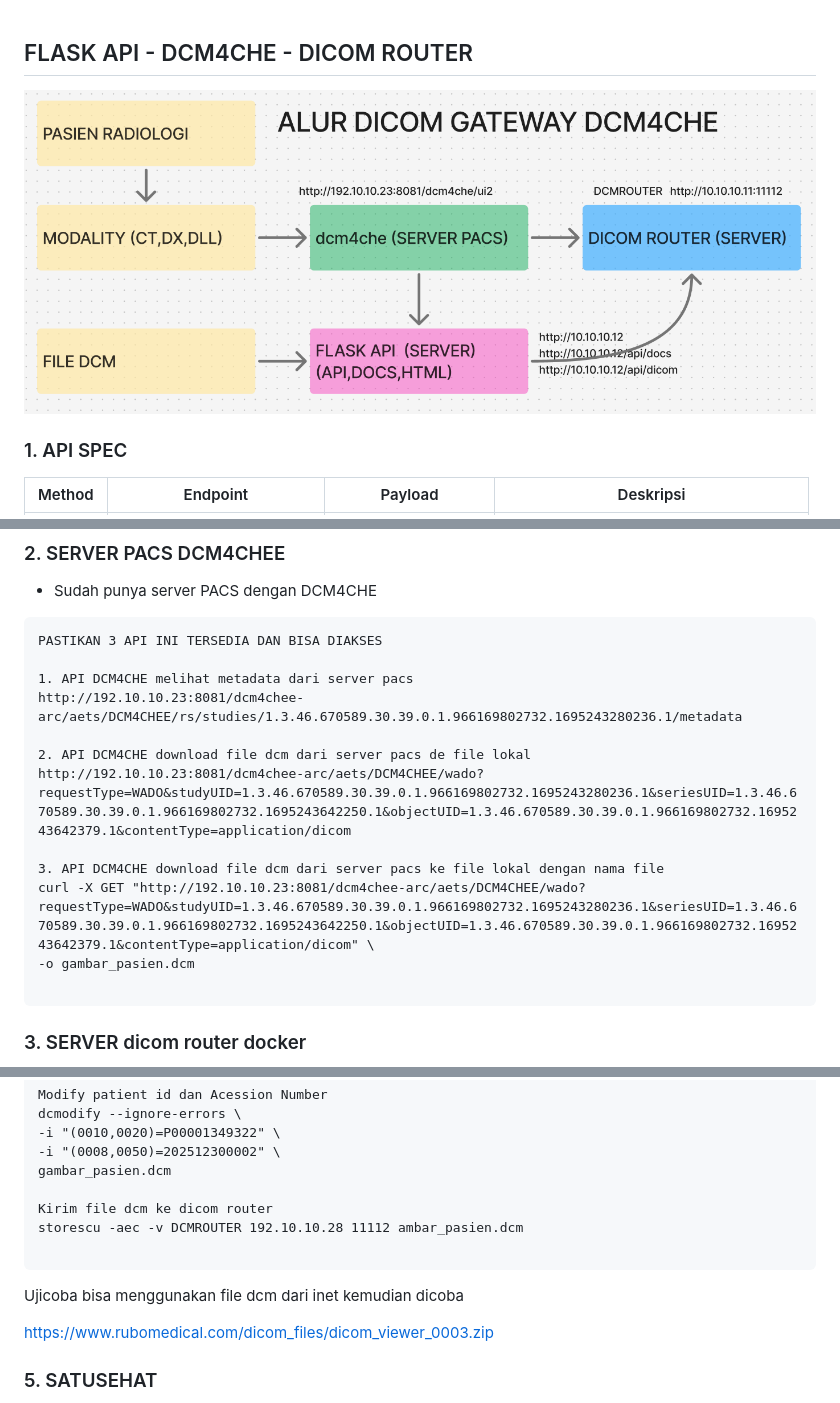
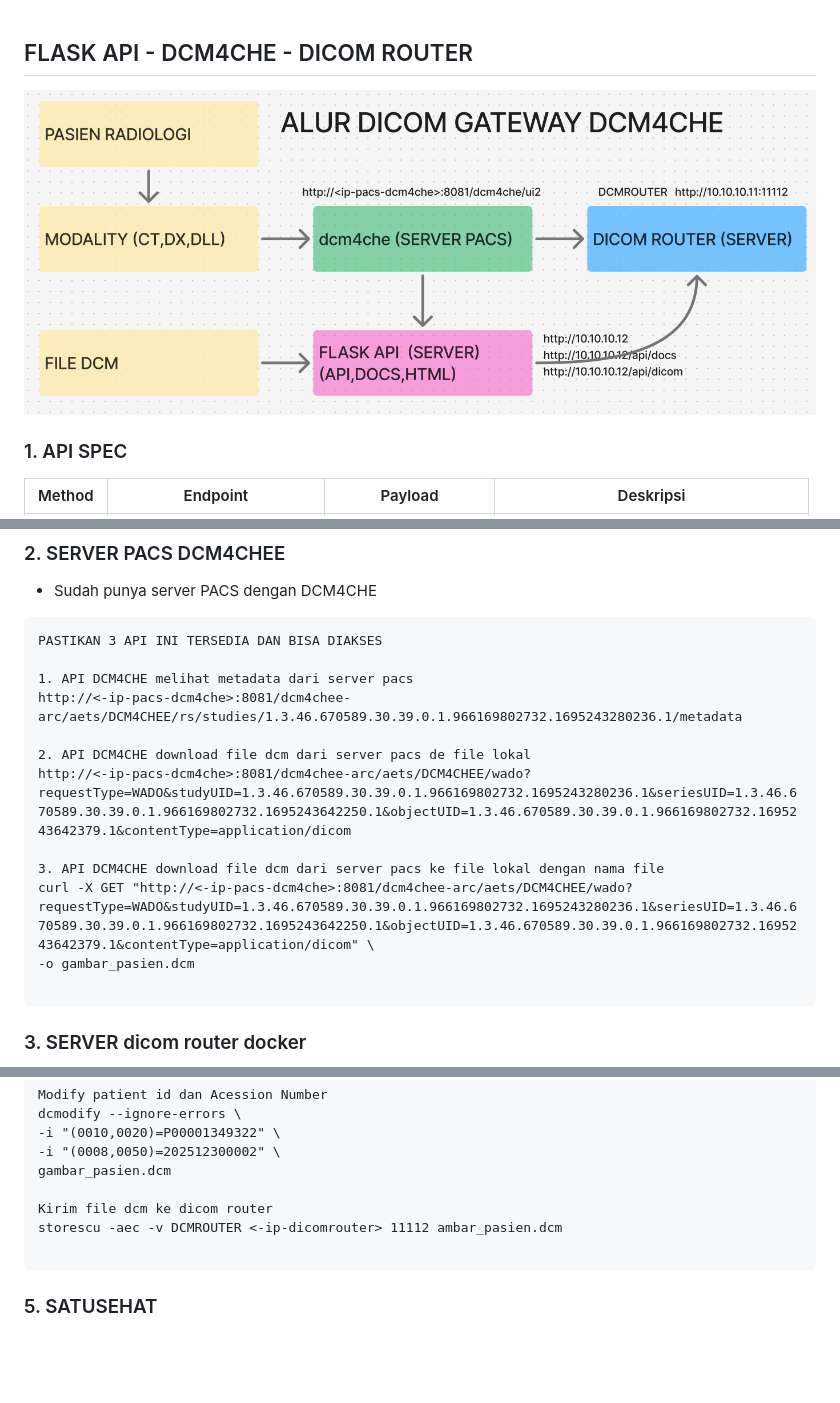
Before and after one commit to edycoleee/flask-dicomrouter-dcm, a Markdown page: README.md, 3 parts joined by grey strips. GitHub-like rendering; pictures changed too: images/alur-dcm.png; blank space fills up the shorter version.

Commit message:
finish

````diff
--- a/README.md
+++ b/README.md
@@ -59,13 +59,13 @@ WEB HTML
 PASTIKAN 3 API INI TERSEDIA DAN BISA DIAKSES
 
 1. API DCM4CHE melihat metadata dari server pacs
-http://192.10.10.23:8081/dcm4chee-arc/aets/DCM4CHEE/rs/studies/1.3.46.670589.30.39.0.1.966169802732.1695243280236.1/metadata
+http://<-ip-pacs-dcm4che>:8081/dcm4chee-arc/aets/DCM4CHEE/rs/studies/1.3.46.670589.30.39.0.1.966169802732.1695243280236.1/metadata
 
 2. API DCM4CHE download file dcm dari server pacs de file lokal
-http://192.10.10.23:8081/dcm4chee-arc/aets/DCM4CHEE/wado?requestType=WADO&studyUID=1.3.46.670589.30.39.0.1.966169802732.1695243280236.1&seriesUID=1.3.46.670589.30.39.0.1.966169802732.1695243642250.1&objectUID=1.3.46.670589.30.39.0.1.966169802732.1695243642379.1&contentType=application/dicom
+http://<-ip-pacs-dcm4che>:8081/dcm4chee-arc/aets/DCM4CHEE/wado?requestType=WADO&studyUID=1.3.46.670589.30.39.0.1.966169802732.1695243280236.1&seriesUID=1.3.46.670589.30.39.0.1.966169802732.1695243642250.1&objectUID=1.3.46.670589.30.39.0.1.966169802732.1695243642379.1&contentType=application/dicom
 
 3. API DCM4CHE download file dcm dari server pacs ke file lokal dengan nama file
-curl -X GET "http://192.10.10.23:8081/dcm4chee-arc/aets/DCM4CHEE/wado?requestType=WADO&studyUID=1.3.46.670589.30.39.0.1.966169802732.1695243280236.1&seriesUID=1.3.46.670589.30.39.0.1.966169802732.1695243642250.1&objectUID=1.3.46.670589.30.39.0.1.966169802732.1695243642379.1&contentType=application/dicom" \
+curl -X GET "http://<-ip-pacs-dcm4che>:8081/dcm4chee-arc/aets/DCM4CHEE/wado?requestType=WADO&studyUID=1.3.46.670589.30.39.0.1.966169802732.1695243280236.1&seriesUID=1.3.46.670589.30.39.0.1.966169802732.1695243642250.1&objectUID=1.3.46.670589.30.39.0.1.966169802732.1695243642379.1&contentType=application/dicom" \
 -o gambar_pasien.dcm
 
 ```
@@ -138,12 +138,9 @@ dcmodify --ignore-errors \
 gambar_pasien.dcm
 
 Kirim file dcm ke dicom router
-storescu -aec -v DCMROUTER 192.10.10.28 11112 ambar_pasien.dcm
+storescu -aec -v DCMROUTER <-ip-dicomrouter> 11112 ambar_pasien.dcm
 
 ```
-Ujicoba bisa menggunakan file dcm dari inet kemudian dicoba
-
-https://www.rubomedical.com/dicom_files/dicom_viewer_0003.zip
 
 ### 5. SATUSEHAT
 
````
